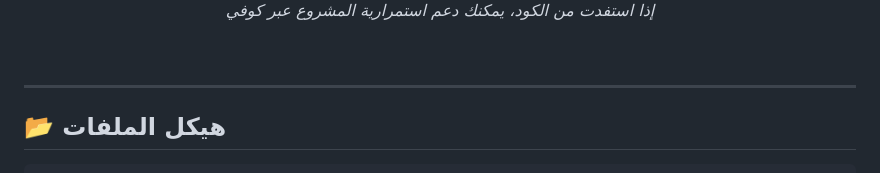
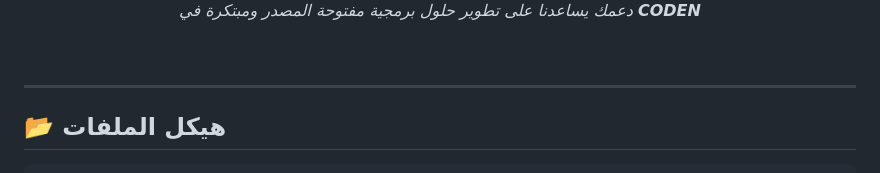
Before and after one commit to yossefelnggar/JobsLink, a Markdown page: README.md, the part around one of its changes. Rendered like a GitHub page.

Commit message:
Update support message in README.md

```diff
--- a/README.md
+++ b/README.md
@@ -8,5 +9,5 @@
   </a>
-  <p><i>إذا استفدت من الكود، يمكنك دعم استمرارية المشروع عبر كوفي</i></p>
+  <p><i>دعمك يساعدنا على تطوير حلول برمجية مفتوحة المصدر ومبتكرة في <b>CODEN</b></i></p>
   <br>
 </div>
 
```
Also changed, not shown: other parts of README.md (+2 -1 lines).
